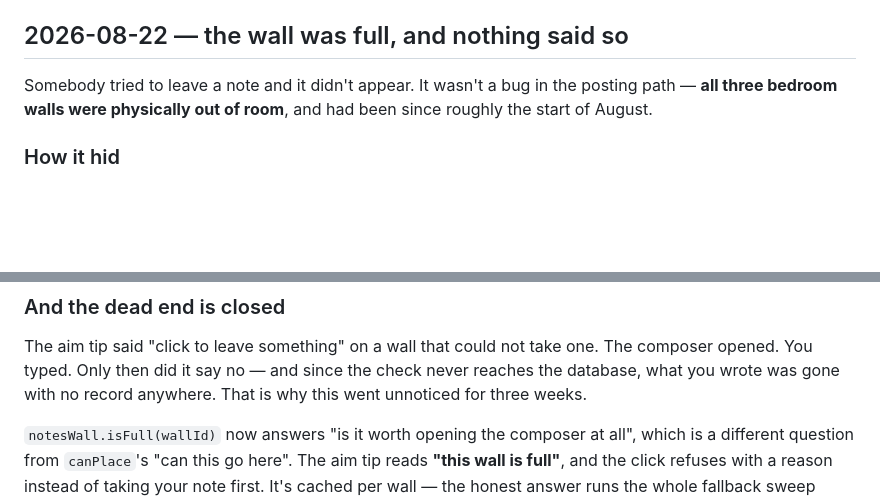
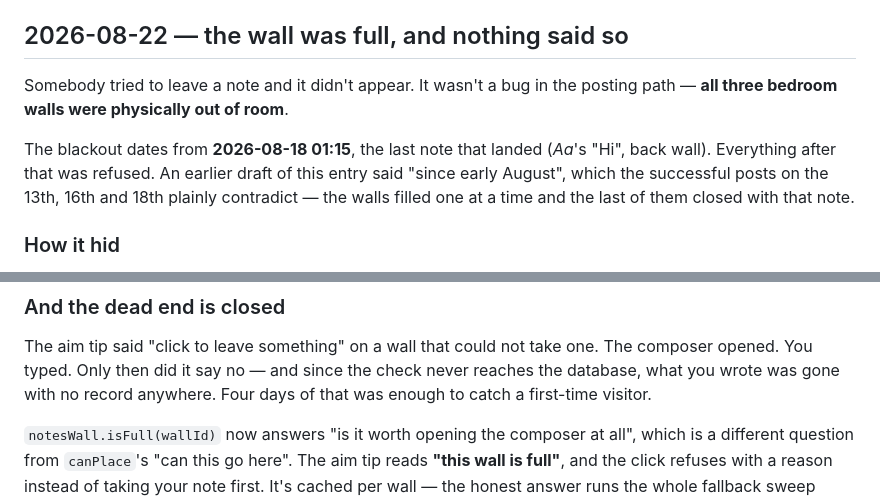
Before and after one commit to whoisthemetro/whoisthemetro.github.io, a Markdown page: CHANGELOG.md, 2 parts joined by grey strips. Rendered like a GitHub page; blank space fills up the shorter version.

Commit message:
correct the dates on the packed wall
- I wrote "since roughly the start of August" and "three weeks". both wrong,
  and the evidence was in the same query I ran: notes landed on the 13th, the
  16th and the 18th. the blackout starts at 2026-08-18 01:15, the last note
  that got in, and ran four days.
- the walls filled one at a time rather than all at once; it's the last one
  closing that made posting stop entirely.

Co-Authored-By: Claude Opus 5 <noreply@anthropic.com>

```diff
--- a/CHANGELOG.md
+++ b/CHANGELOG.md
@@ -575,8 +575,13 @@ and the first one is the one that was actually killing her.
 ## 2026-08-22 — the wall was full, and nothing said so
 
 Somebody tried to leave a note and it didn't appear. It wasn't a bug in the
-posting path — **all three bedroom walls were physically out of room**, and had
-been since roughly the start of August.
+posting path — **all three bedroom walls were physically out of room**.
+
+The blackout dates from **2026-08-18 01:15**, the last note that landed
+(*Aa*'s "Hi", back wall). Everything after that was refused. An earlier draft
+of this entry said "since early August", which the successful posts on the
+13th, 16th and 18th plainly contradict — the walls filled one at a time and
+the last of them closed with that note.
 
 ### How it hid
 
@@ -622,7 +627,7 @@ existing notes still lands**, and none of the art moved.
 The aim tip said "click to leave something" on a wall that could not take one.
 The composer opened. You typed. Only then did it say no — and since the check
 never reaches the database, what you wrote was gone with no record anywhere.
-That is why this went unnoticed for three weeks.
+Four days of that was enough to catch a first-time visitor.
 
 `notesWall.isFull(wallId)` now answers "is it worth opening the composer at
 all", which is a different question from `canPlace`'s "can this go here". The
```
Also changed, not shown: CLAUDE.md (+1 -1 lines).
